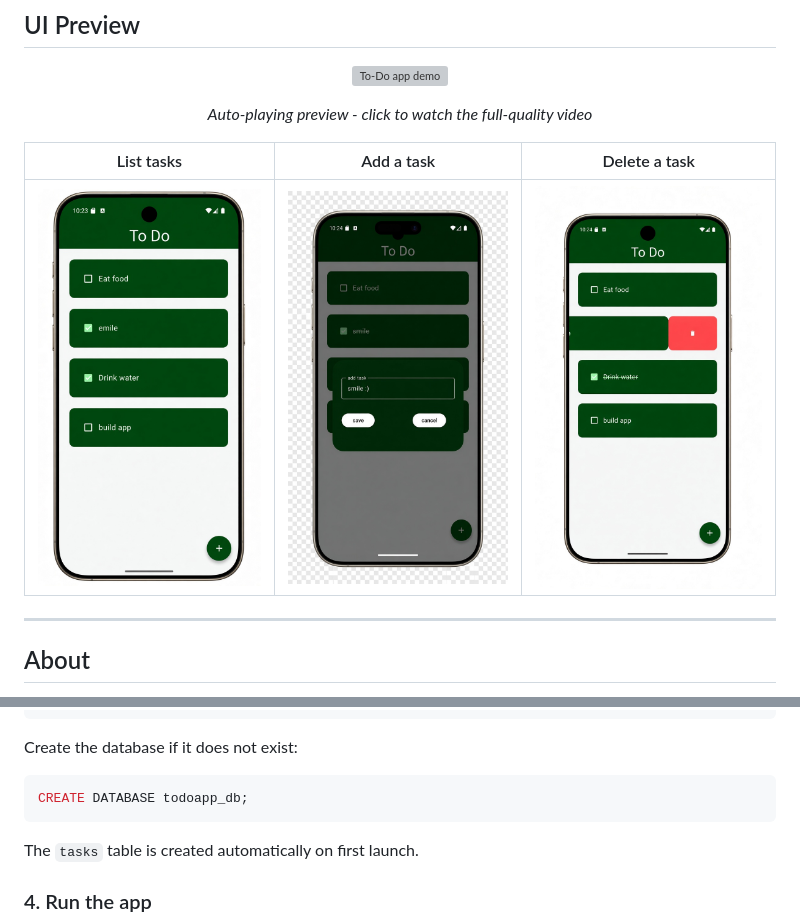
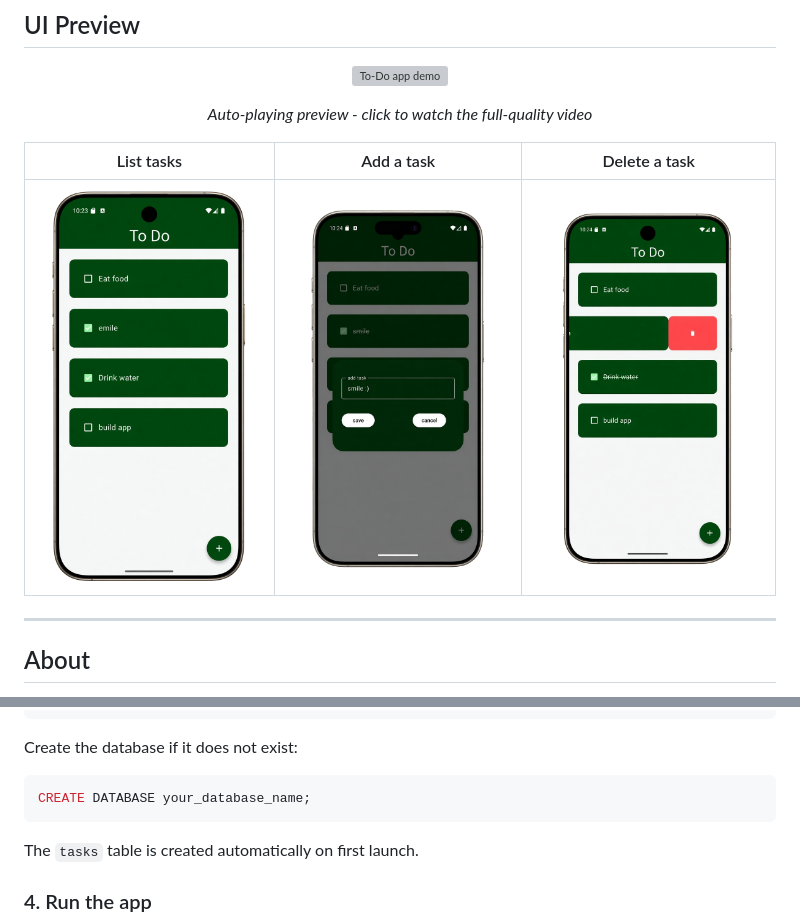
Before and after one commit to HusseinAbdow/to-do-app, a Markdown page: README.md, 2 parts joined by grey strips. Rendered like a GitHub page; pictures changed too: ui pics and vids/add_task.jpg (deleted), ui pics and vids/add_task.png (added), ui pics and vids/delete_task.jpg (deleted); grey boxes are pictures that could not be loaded.

Commit message:
Clean up README, switch screenshots to PNG

````diff
--- a/README.md
+++ b/README.md
@@ -15,7 +15,7 @@ A simple cross-platform to-do application built with **Flutter** and **PostgreSQ
 
 | List tasks | Add a task | Delete a task |
 | :---: | :---: | :---: |
-| ![Task list](ui%20pics%20and%20vids/list.jpg) | ![Add task dialog](ui%20pics%20and%20vids/add_task.jpg) | ![Delete task via slide action](ui%20pics%20and%20vids/delete_task.jpg) |
+| ![Task list](ui%20pics%20and%20vids/list.png) | ![Add task dialog](ui%20pics%20and%20vids/add_task.png) | ![Delete task via slide action](ui%20pics%20and%20vids/delete_task.png) |
 
 ---
 
@@ -83,7 +83,7 @@ const String dbPassword = "<your-password>";
 Create the database if it does not exist:
 
 ```sql
-CREATE DATABASE todoapp_db;
+CREATE DATABASE your_database_name;
 ```
 
 The `tasks` table is created automatically on first launch.
````
